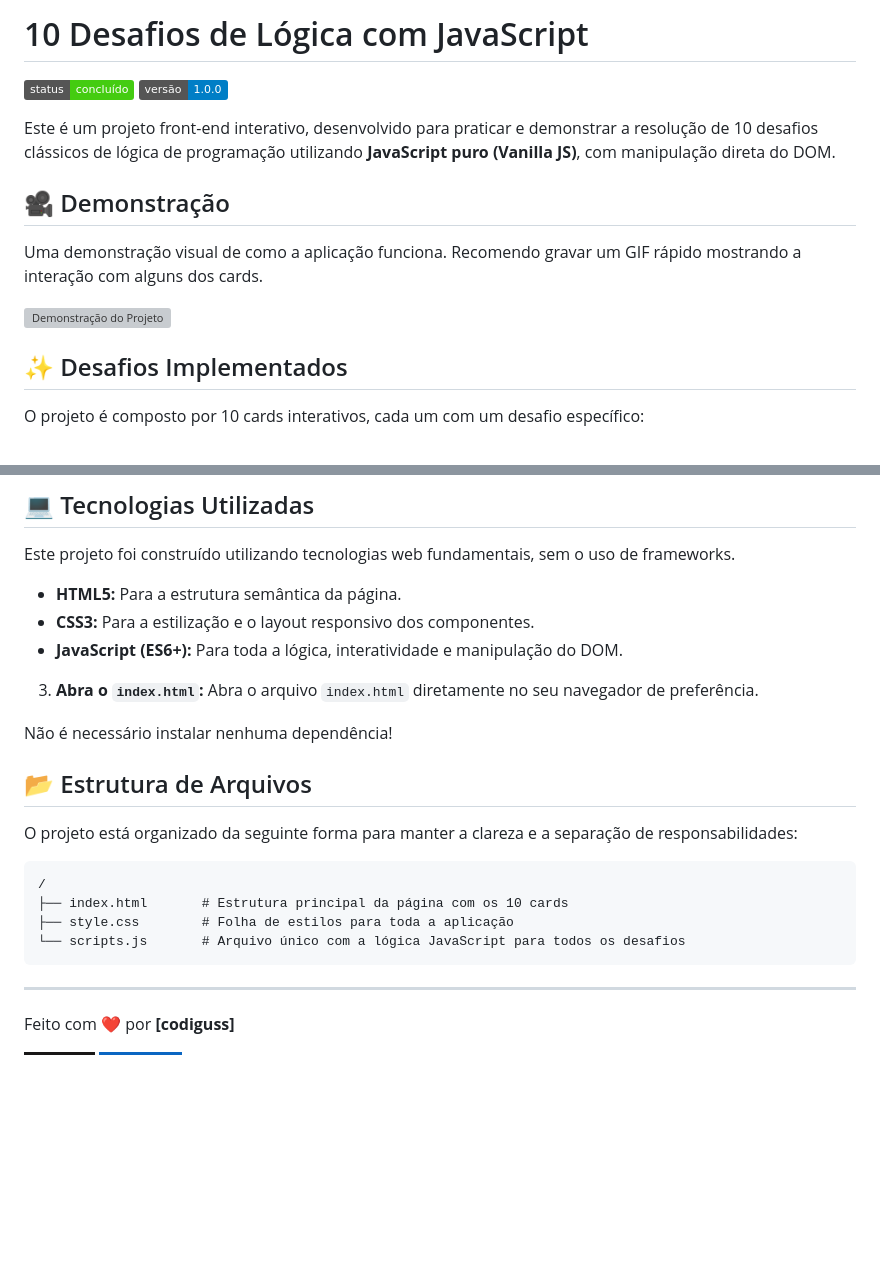
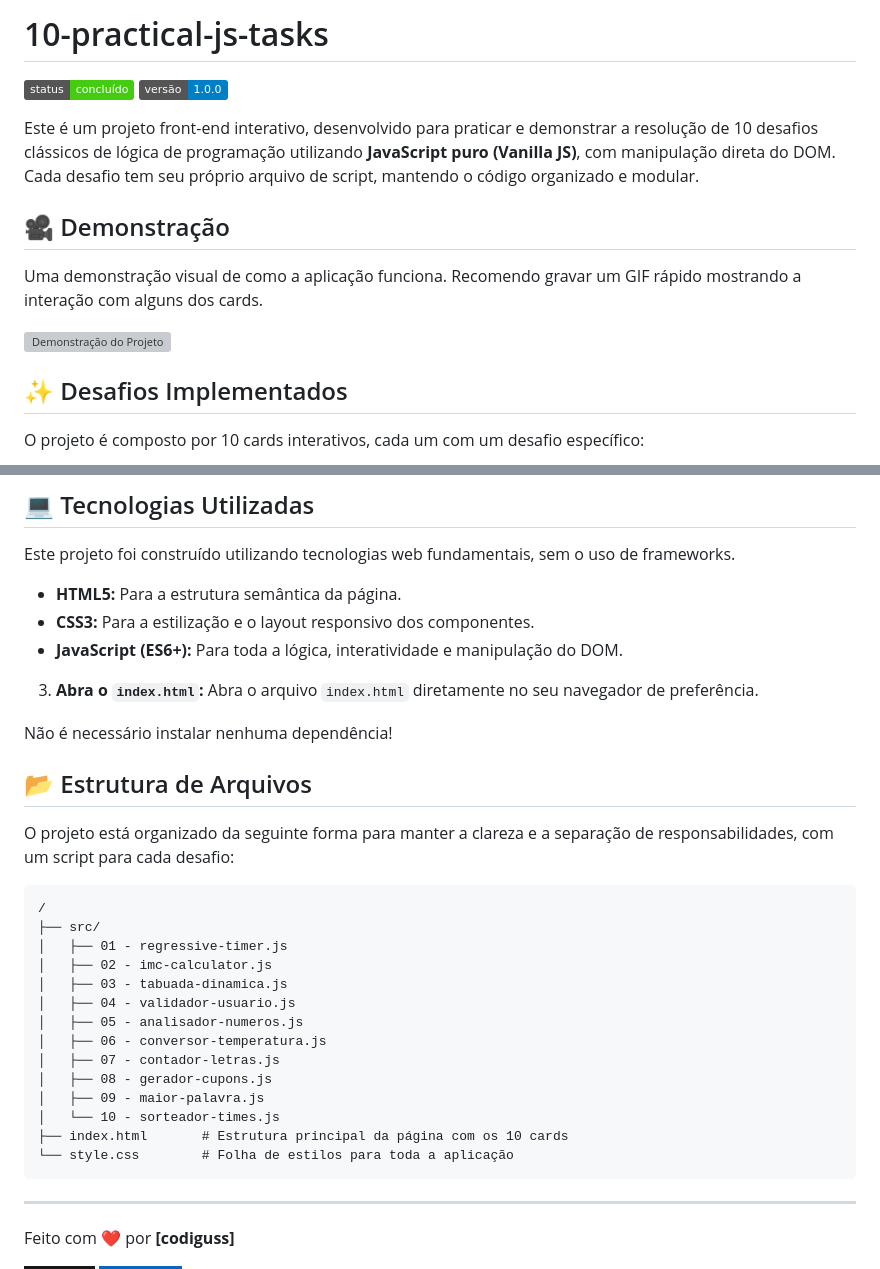
Before and after one commit to codiguss/10-practical-js-tasks, a Markdown page: README.md, 2 parts joined by grey strips. Rendered like a GitHub page; badges without logos; blank space fills up the shorter version; grey boxes are pictures that could not be loaded.

````diff
--- a/README.md
+++ b/README.md
@@ -1,16 +1,15 @@
-# 10 Desafios de Lógica com JavaScript
+# 10-practical-js-tasks
 
 ![Status](https://img.shields.io/badge/status-concluído-brightgreen)
 ![Versão](https://img.shields.io/badge/versão-1.0.0-informational)
 
-Este é um projeto front-end interativo, desenvolvido para praticar e demonstrar a resolução de 10 desafios clássicos de lógica de programação utilizando **JavaScript puro (Vanilla JS)**, com manipulação direta do DOM.
+Este é um projeto front-end interativo, desenvolvido para praticar e demonstrar a resolução de 10 desafios clássicos de lógica de programação utilizando **JavaScript puro (Vanilla JS)**, com manipulação direta do DOM. Cada desafio tem seu próprio arquivo de script, mantendo o código organizado e modular.
 
 ## 🎥 Demonstração
 
 Uma demonstração visual de como a aplicação funciona. Recomendo gravar um GIF rápido mostrando a interação com alguns dos cards.
 
 ![Demonstração do Projeto](https://user-images.githubusercontent.com/20557993/178229972-03126f55-1f60-482d-8686-e9c5625447a1.gif)
-
 
 ## ✨ Desafios Implementados
 
@@ -35,7 +34,6 @@ Este projeto foi construído utilizando tecnologias web fundamentais, sem o uso
 -   **CSS3:** Para a estilização e o layout responsivo dos componentes.
 -   **JavaScript (ES6+):** Para toda a lógica, interatividade e manipulação do DOM.
 
-
 3.  **Abra o `index.html`:**
     Abra o arquivo `index.html` diretamente no seu navegador de preferência.
 
@@ -43,14 +41,25 @@ Não é necessário instalar nenhuma dependência!
 
 ## 📂 Estrutura de Arquivos
 
-O projeto está organizado da seguinte forma para manter a clareza e a separação de responsabilidades:
+O projeto está organizado da seguinte forma para manter a clareza e a separação de responsabilidades, com um script para cada desafio:
 
 ```
 /
+├── src/
+│   ├── 01 - regressive-timer.js
+│   ├── 02 - imc-calculator.js
+│   ├── 03 - tabuada-dinamica.js
+│   ├── 04 - validador-usuario.js
+│   ├── 05 - analisador-numeros.js
+│   ├── 06 - conversor-temperatura.js
+│   ├── 07 - contador-letras.js
+│   ├── 08 - gerador-cupons.js
+│   ├── 09 - maior-palavra.js
+│   └── 10 - sorteador-times.js
 ├── index.html       # Estrutura principal da página com os 10 cards
-├── style.css        # Folha de estilos para toda a aplicação
-└── scripts.js       # Arquivo único com a lógica JavaScript para todos os desafios
+└── style.css        # Folha de estilos para toda a aplicação
 ```
+
 ---
 
 Feito com ❤️ por **[codiguss]**
````
